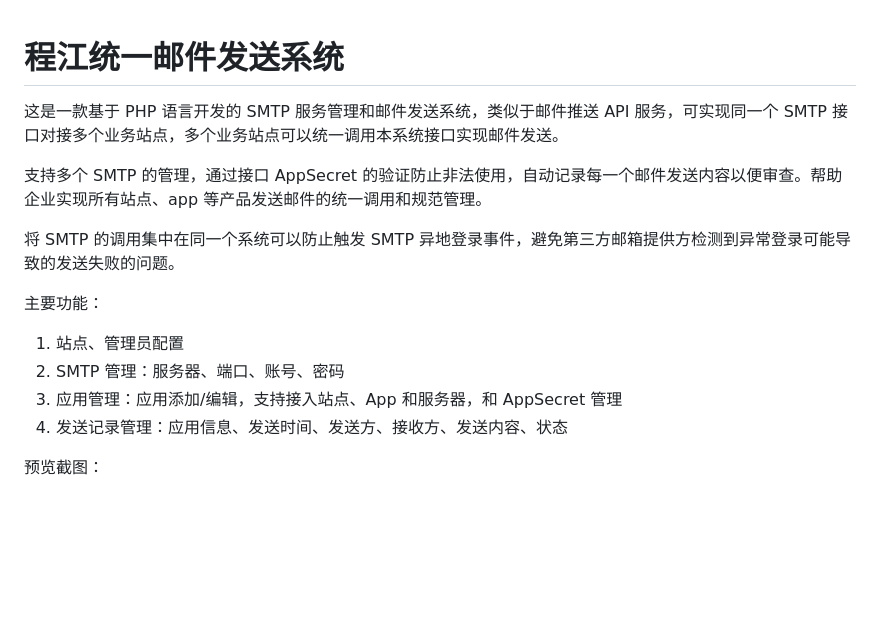
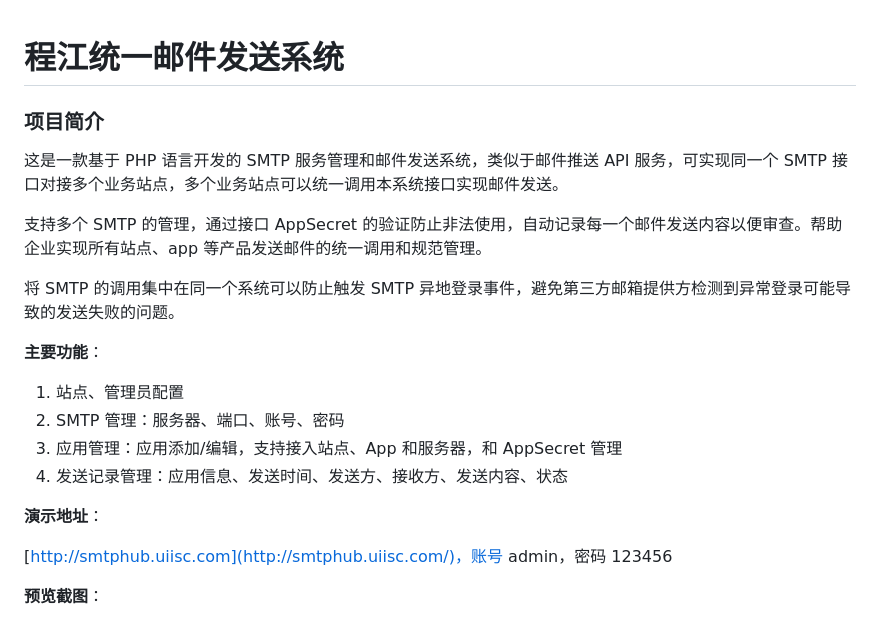
Before and after one commit to SMTPHub/SMTPHub, a Markdown page: README.md, the part around the change. GitHub-like rendering; blank space fills up the shorter version.

```diff
--- a/README.md
+++ b/README.md
@@ -1,4 +1,6 @@
 # 程江统一邮件发送系统
+
+### 项目简介
 
 这是一款基于 PHP 语言开发的 SMTP 服务管理和邮件发送系统，类似于邮件推送 API 服务，可实现同一个 SMTP 接口对接多个业务站点，多个业务站点可以统一调用本系统接口实现邮件发送。
 
@@ -6,14 +8,18 @@
 
 将 SMTP 的调用集中在同一个系统可以防止触发 SMTP 异地登录事件，避免第三方邮箱提供方检测到异常登录可能导致的发送失败的问题。
 
-主要功能：
+**主要功能**：
 
 1. 站点、管理员配置
 2. SMTP 管理：服务器、端口、账号、密码
 3. 应用管理：应用添加/编辑，支持接入站点、App 和服务器，和 AppSecret 管理
 4. 发送记录管理：应用信息、发送时间、发送方、接收方、发送内容、状态
 
-预览截图：
+**演示地址**：
+
+[http://smtphub.uiisc.com](http://smtphub.uiisc.com/)，账号 admin，密码 123456
+
+**预览截图**：
 
 ![程江统一邮件发送系统](assets/20230605-211342@2x.png)
 
```
Also changed, not shown: assets/20230605-211342@2x.png, 2 other files.
